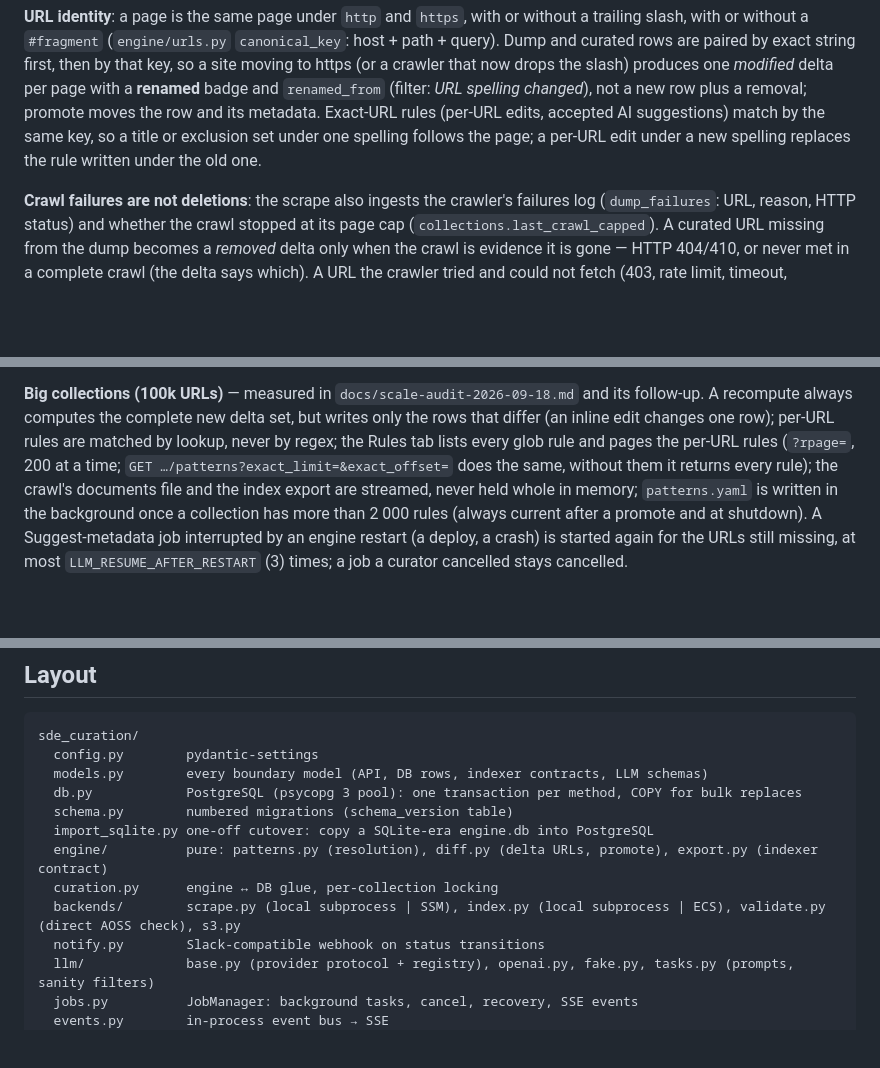
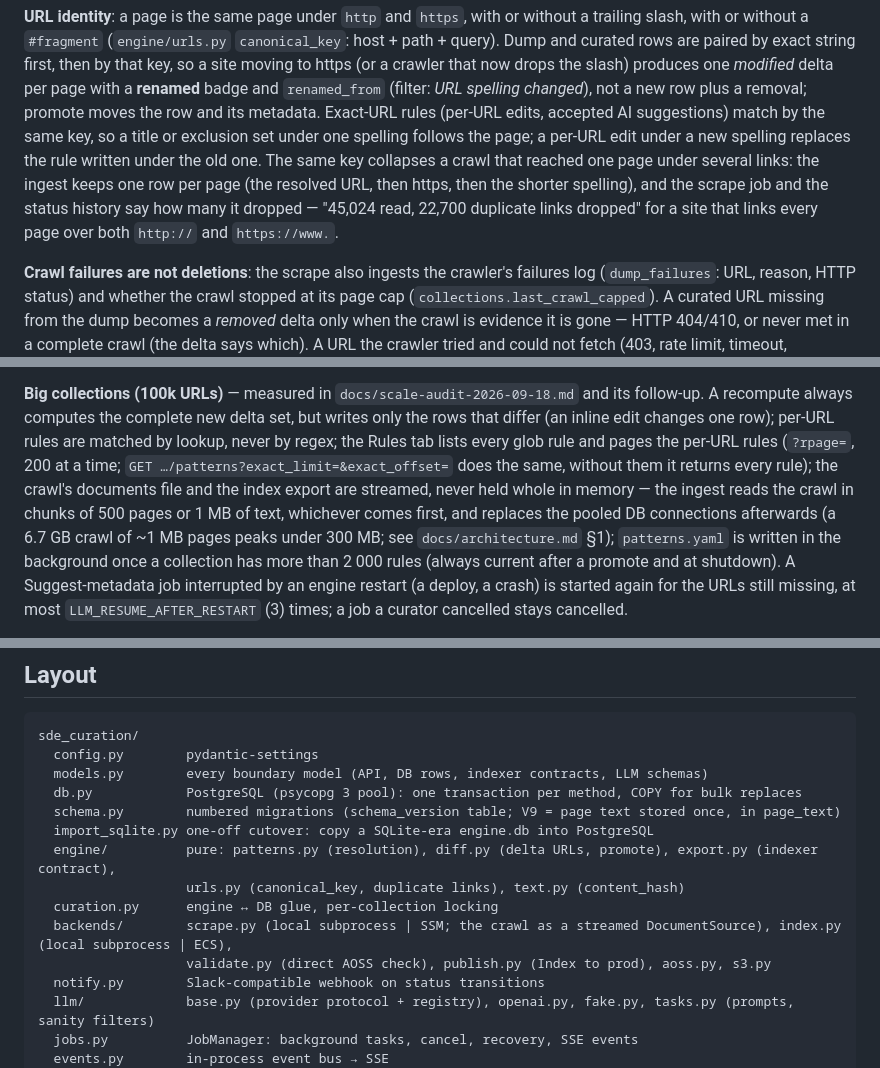
Before and after one commit to NASA-IMPACT/sde-curation-engine, a Markdown page: README.md, 3 parts joined by grey strips. Drawn GitHub-style; blank space fills up the shorter version.

```diff
--- a/README.md
+++ b/README.md
@@ -206,6 +206,10 @@ https (or a crawler that now drops the slash) produces one *modified* delta per
 removal; promote moves the row and its metadata. Exact-URL rules (per-URL edits, accepted AI
 suggestions) match by the same key, so a title or exclusion set under one spelling follows the
 page; a per-URL edit under a new spelling replaces the rule written under the old one.
+The same key collapses a crawl that reached one page under several links: the ingest keeps one
+row per page (the resolved URL, then https, then the shorter spelling), and the scrape job and the
+status history say how many it dropped — "45,024 read, 22,700 duplicate links dropped" for a site
+that links every page over both `http://` and `https://www.`.
 
 **Crawl failures are not deletions**: the scrape also ingests the crawler's failures log
 (`dump_failures`: URL, reason, HTTP status) and whether the crawl stopped at its page cap
@@ -396,7 +400,10 @@ A recompute always computes the complete new delta set, but writes only the rows
 (an inline edit changes one row); per-URL rules are matched by lookup, never by regex; the Rules
 tab lists every glob rule and pages the per-URL rules (`?rpage=`, 200 at a time;
 `GET …/patterns?exact_limit=&exact_offset=` does the same, without them it returns every rule);
-the crawl's documents file and the index export are streamed, never held whole in memory;
+the crawl's documents file and the index export are streamed, never held whole in memory — the
+ingest reads the crawl in chunks of 500 pages or 1 MB of text, whichever comes first, and replaces
+the pooled DB connections afterwards (a 6.7 GB crawl of ~1 MB pages peaks under 300 MB; see
+`docs/architecture.md` §1);
 `patterns.yaml` is written in the background once a collection has more than 2 000 rules (always
 current after a promote and at shutdown). A Suggest-metadata job interrupted by an engine restart
 (a deploy, a crash) is started again for the URLs still missing, at most
@@ -505,11 +512,13 @@ sde_curation/
   config.py        pydantic-settings
   models.py        every boundary model (API, DB rows, indexer contracts, LLM schemas)
   db.py            PostgreSQL (psycopg 3 pool): one transaction per method, COPY for bulk replaces
-  schema.py        numbered migrations (schema_version table)
+  schema.py        numbered migrations (schema_version table; V9 = page text stored once, in page_text)
   import_sqlite.py one-off cutover: copy a SQLite-era engine.db into PostgreSQL
-  engine/          pure: patterns.py (resolution), diff.py (delta URLs, promote), export.py (indexer contract)
+  engine/          pure: patterns.py (resolution), diff.py (delta URLs, promote), export.py (indexer contract),
+                   urls.py (canonical_key, duplicate links), text.py (content_hash)
   curation.py      engine ↔ DB glue, per-collection locking
-  backends/        scrape.py (local subprocess | SSM), index.py (local subprocess | ECS), validate.py (direct AOSS check), s3.py
+  backends/        scrape.py (local subprocess | SSM; the crawl as a streamed DocumentSource), index.py (local subprocess | ECS),
+                   validate.py (direct AOSS check), publish.py (Index to prod), aoss.py, s3.py
   notify.py        Slack-compatible webhook on status transitions
   llm/             base.py (provider protocol + registry), openai.py, fake.py, tasks.py (prompts, sanity filters)
   jobs.py          JobManager: background tasks, cancel, recovery, SSE events
```
Also changed, not shown: other parts of README.md (+1 -1 lines), docs/architecture.md (+5 -5 lines), page-text-v9-cutover.md (+86 -15 lines).
